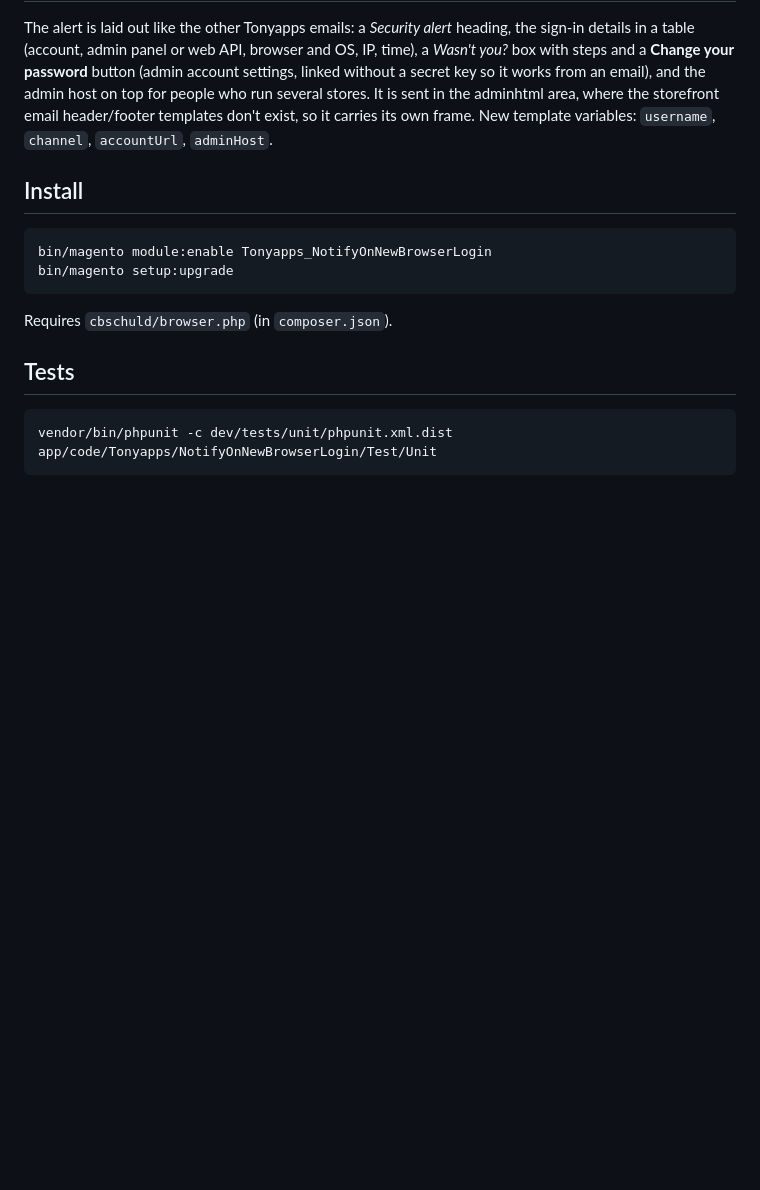
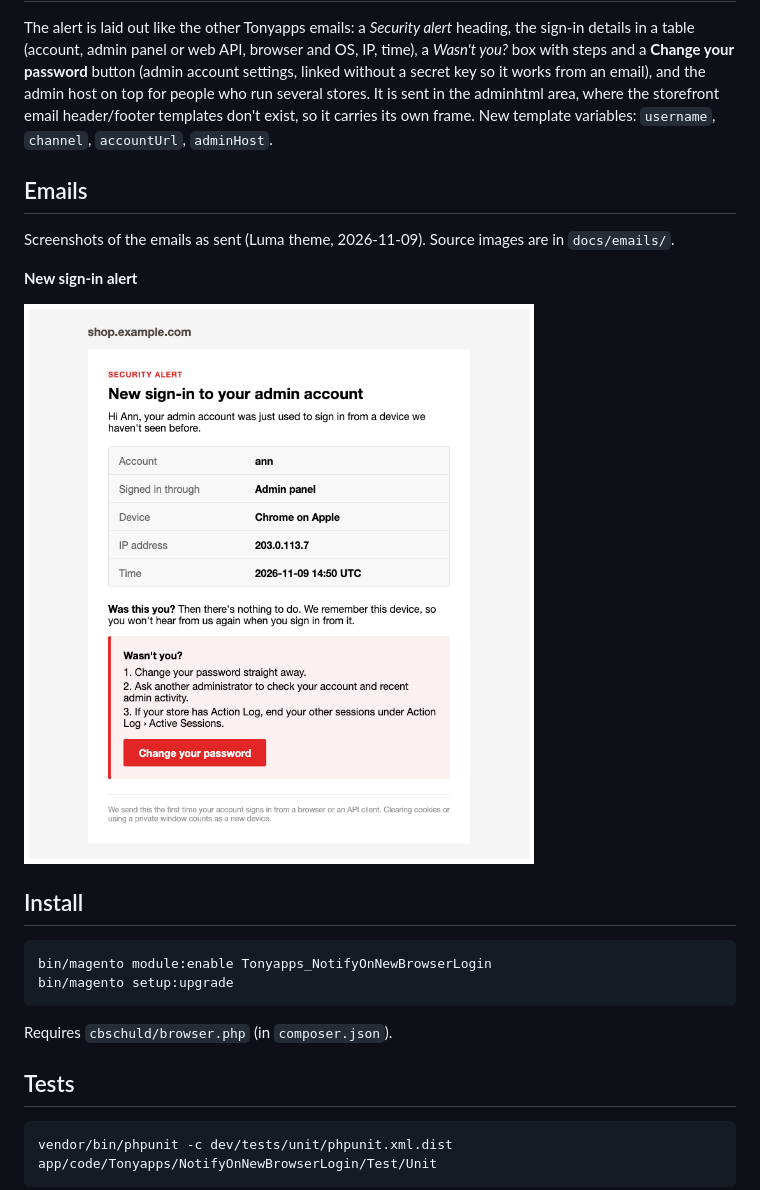
Before and after one commit to tonyappsorg/notify-when-login-from-new-browser, a Markdown page: README.md, the part around the change. GitHub-like rendering; pictures changed too: docs/emails/new-sign-in.png (added); blank space fills up the shorter version.

Commit message:
docs: add screenshots of the emails to the README

````diff
--- a/README.md
+++ b/README.md
@@ -37,6 +37,14 @@ host on top for people who run several stores. It is sent in the adminhtml area,
 header/footer templates don't exist, so it carries its own frame. New template variables: `username`, `channel`,
 `accountUrl`, `adminHost`.
 
+## Emails
+
+Screenshots of the emails as sent (Luma theme, 2026-11-09). Source images are in `docs/emails/`.
+
+**New sign-in alert**
+
+![New sign-in alert](docs/emails/new-sign-in.png)
+
 ## Install
 
 ```
````
Also changed, not shown: 1 other file.
